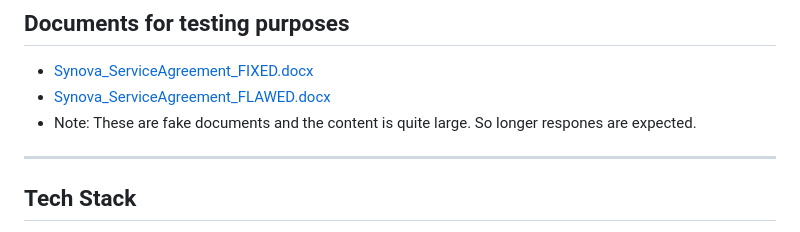
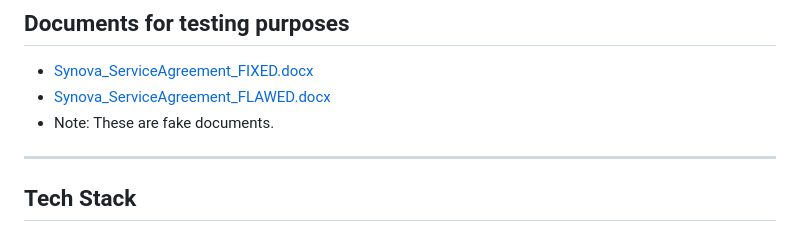
Before and after one commit to DSiddharth24/Gemini-Chatbot, a Markdown page: README.md, the part around the change. Rendered like a GitHub page.

Commit message:
Simplify note on testing documents
Removed note about document size from README.

```diff
--- a/README.md
+++ b/README.md
@@ -67,7 +67,7 @@ The left button is for theme toggle(dark and light) and the right button for del
 ## Documents for testing purposes
 - [Synova_ServiceAgreement_FIXED.docx](https://github.com/user-attachments/files/28686149/Synova_ServiceAgreement_FIXED.docx)
 - [Synova_ServiceAgreement_FLAWED.docx](https://github.com/user-attachments/files/28686151/Synova_ServiceAgreement_FLAWED.docx)
-- Note: These are fake documents and the content is quite large. So longer respones are expected.
+- Note: These are fake documents.
 
 ---
 
```
